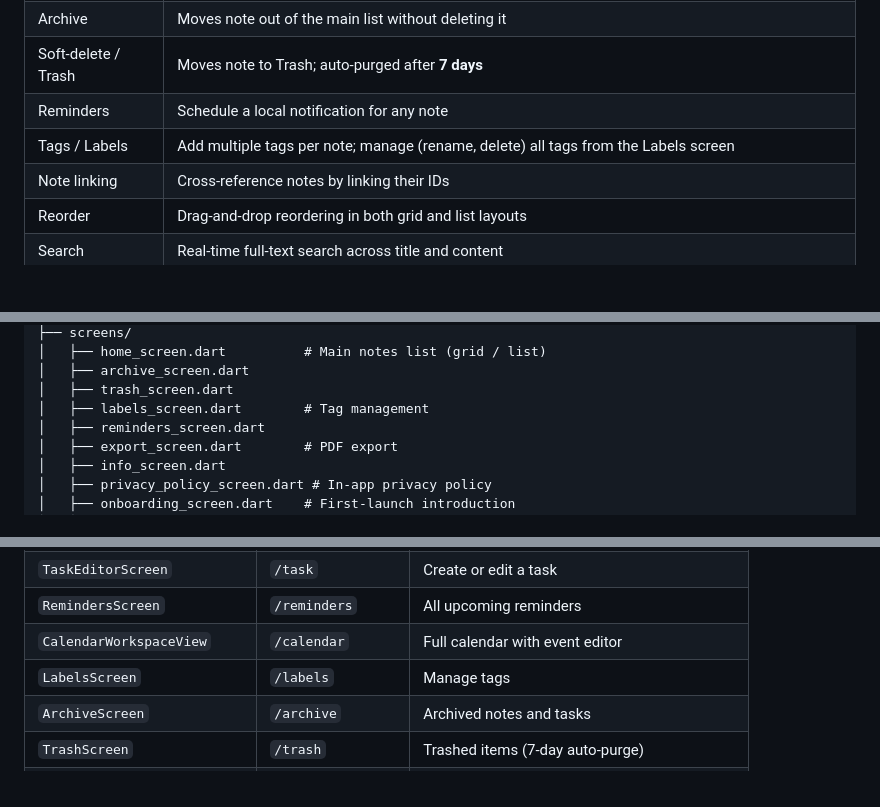
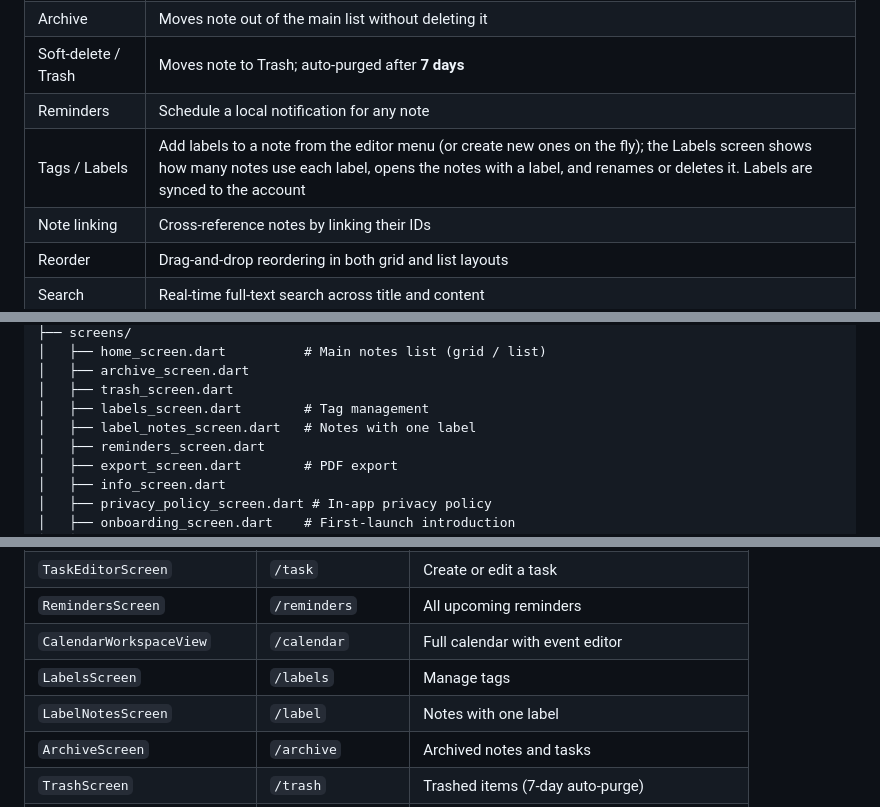
Before and after one commit to ndenicolais/Noteep, a Markdown page: README.md, 3 parts joined by grey strips. GitHub-like rendering; blank space fills up the shorter version.

Commit message:
docs: document synced labels, label picker and label notes screen

```diff
--- a/README.md
+++ b/README.md
@@ -56,7 +56,7 @@ Noteep is a full-featured Flutter note-taking and productivity app. It combines
 | Archive | Moves note out of the main list without deleting it |
 | Soft-delete / Trash | Moves note to Trash; auto-purged after **7 days** |
 | Reminders | Schedule a local notification for any note |
-| Tags / Labels | Add multiple tags per note; manage (rename, delete) all tags from the Labels screen |
+| Tags / Labels | Add labels to a note from the editor menu (or create new ones on the fly); the Labels screen shows how many notes use each label, opens the notes with a label, and renames or deletes it. Labels are synced to the account |
 | Note linking | Cross-reference notes by linking their IDs |
 | Reorder | Drag-and-drop reordering in both grid and list layouts |
 | Search | Real-time full-text search across title and content |
@@ -202,6 +202,7 @@ lib/
 │   ├── archive_screen.dart
 │   ├── trash_screen.dart
 │   ├── labels_screen.dart        # Tag management
+│   ├── label_notes_screen.dart   # Notes with one label
 │   ├── reminders_screen.dart
 │   ├── export_screen.dart        # PDF export
 │   ├── info_screen.dart
@@ -350,6 +351,7 @@ Same timestamp fields as `NoteModel` and `TaskModel`, plus `startTime`, `endTime
 | `RemindersScreen` | `/reminders` | All upcoming reminders |
 | `CalendarWorkspaceView` | `/calendar` | Full calendar with event editor |
 | `LabelsScreen` | `/labels` | Manage tags |
+| `LabelNotesScreen` | `/label` | Notes with one label |
 | `ArchiveScreen` | `/archive` | Archived notes and tasks |
 | `TrashScreen` | `/trash` | Trashed items (7-day auto-purge) |
 | `SettingsScreen` | `/settings` | App preferences and backup |
```
Also changed, not shown: DOCUMENTATION.md (+8 -4 lines).
